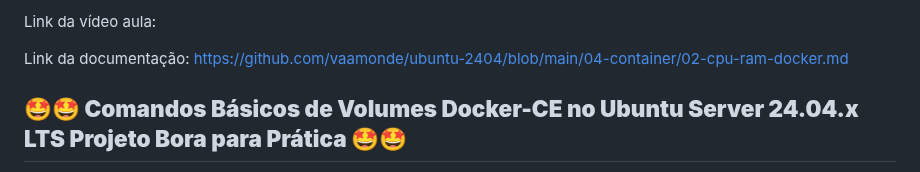
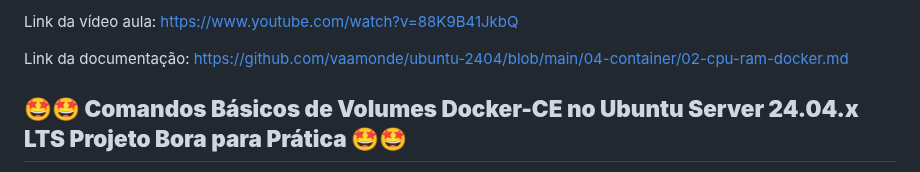
Before and after one commit to vaamonde/ubuntu-2404, a Markdown page: README.md, the part around one of its changes. Rendered like a GitHub page.

```diff
--- a/README.md
+++ b/README.md
@@ -460,5 +460,5 @@ Conteúdo estudado nesse desafio:<br>
 
-Link da vídeo aula:
+Link da vídeo aula: https://www.youtube.com/watch?v=88K9B41JkbQ
 
 Link da documentação: https://github.com/vaamonde/ubuntu-2404/blob/main/04-container/02-cpu-ram-docker.md
 
```
Also changed, not shown: other parts of README.md (+1 -1 lines), 04-container/02-cpu-ram-docker.md (+2 -2 lines), 04-container/README.md (+2 -2 lines).
